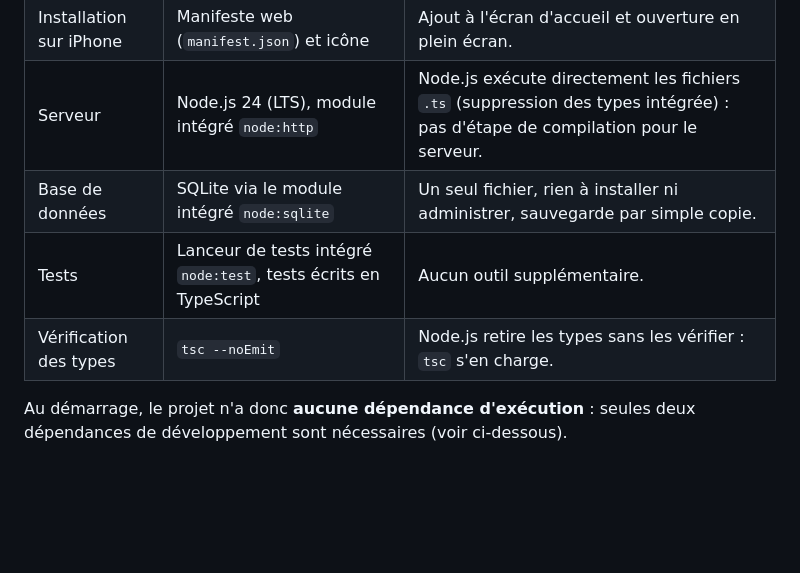
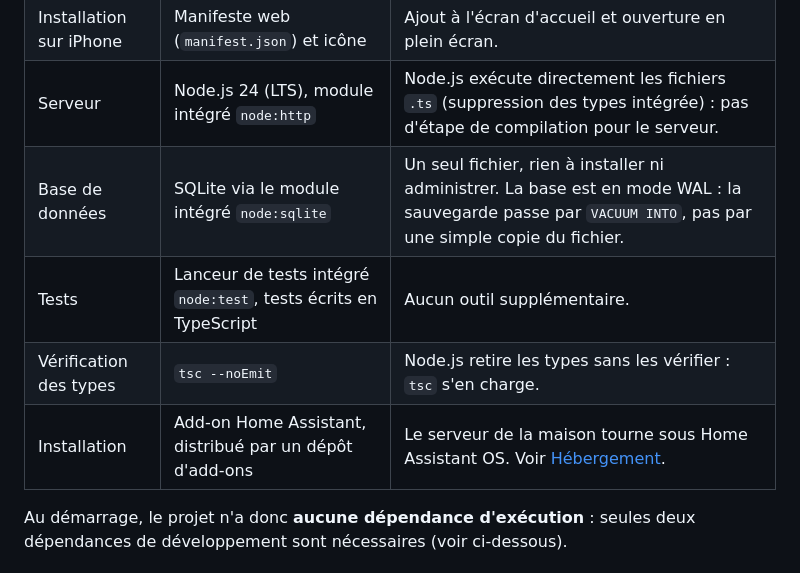
Before and after one commit to tmarignier/garde-manger, a Markdown page: docs/architecture.md, the part around one of its changes. Drawn GitHub-style; blank space fills up the shorter version.

```diff
--- a/docs/architecture.md
+++ b/docs/architecture.md
@@ -32,9 +32,10 @@ Sur iPhone, l'application peut être ajoutée à l'écran d'accueil (« Sur l'é
 | Mise en page | CSS responsive, pensée d'abord pour le mobile | Une seule interface pour l'iPhone et l'ordinateur. |
 | Installation sur iPhone | Manifeste web (`manifest.json`) et icône | Ajout à l'écran d'accueil et ouverture en plein écran. |
 | Serveur | Node.js 24 (LTS), module intégré `node:http` | Node.js exécute directement les fichiers `.ts` (suppression des types intégrée) : pas d'étape de compilation pour le serveur. |
-| Base de données | SQLite via le module intégré `node:sqlite` | Un seul fichier, rien à installer ni administrer, sauvegarde par simple copie. |
+| Base de données | SQLite via le module intégré `node:sqlite` | Un seul fichier, rien à installer ni administrer. La base est en mode WAL : la sauvegarde passe par `VACUUM INTO`, pas par une simple copie du fichier. |
 | Tests | Lanceur de tests intégré `node:test`, tests écrits en TypeScript | Aucun outil supplémentaire. |
 | Vérification des types | `tsc --noEmit` | Node.js retire les types sans les vérifier : `tsc` s'en charge. |
+| Installation | Add-on Home Assistant, distribué par un dépôt d'add-ons | Le serveur de la maison tourne sous Home Assistant OS. Voir [Hébergement](#hébergement). |
 
 Au démarrage, le projet n'a donc **aucune dépendance d'exécution** : seules deux dépendances de développement sont nécessaires (voir ci-dessous).
 
```
Also changed, not shown: other parts of docs/architecture.md (+31 -5 lines), docs/plan.md (+21 -5 lines).
